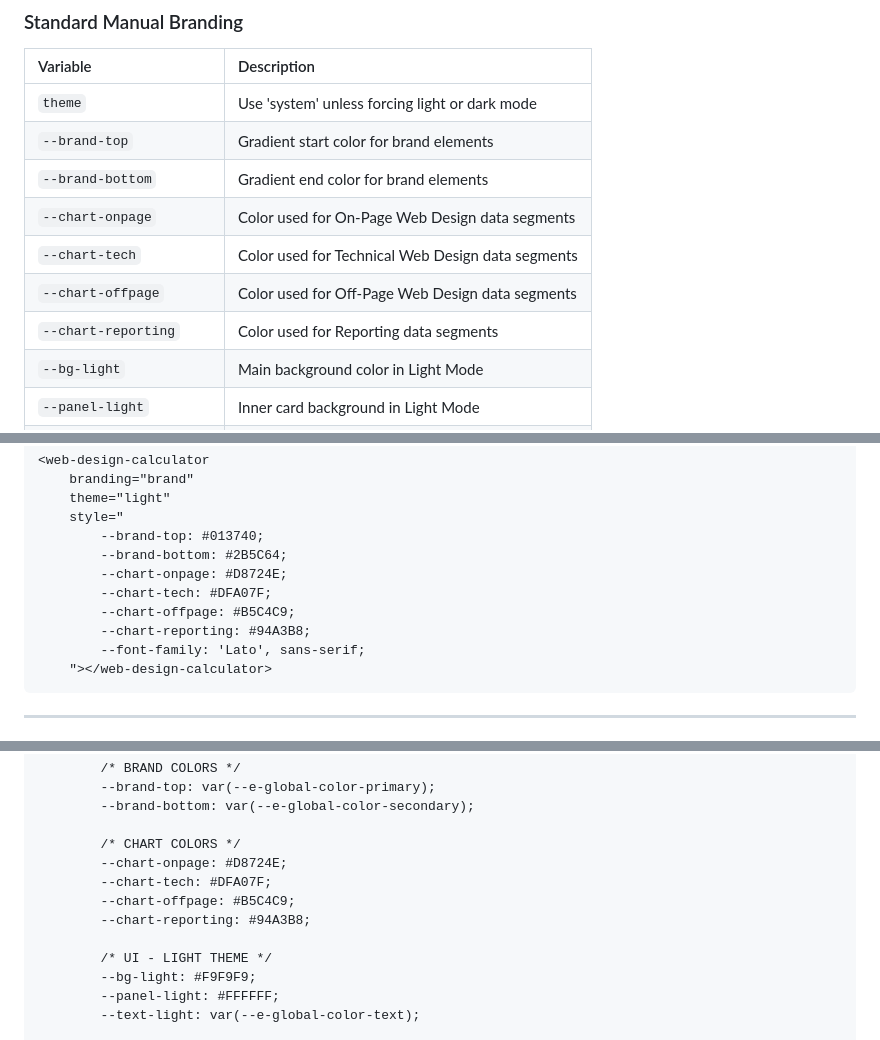
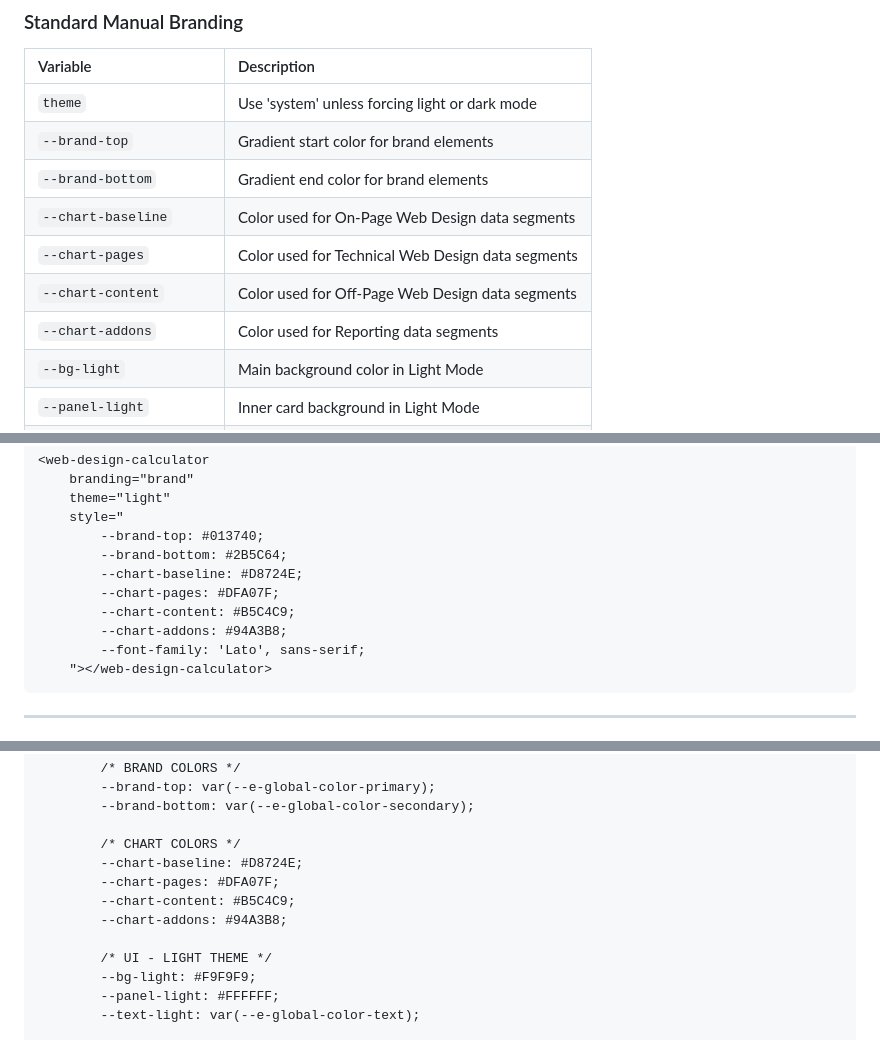
Before and after one commit to jhall90/serpremeseo-web-design-calculator, a Markdown page: README.md, 3 parts joined by grey strips. Rendered like a GitHub page.

Commit message:
updated readme - fixed variable names

````diff
--- a/README.md
+++ b/README.md
@@ -124,10 +124,10 @@ The calculator is styled using CSS Variables. You can pass your brand colors dir
 | `theme`                 | Use 'system' unless forcing light or dark mode    |
 | `--brand-top`           | Gradient start color for brand elements           |
 | `--brand-bottom`        | Gradient end color for brand elements             |
-| `--chart-onpage`        | Color used for On-Page Web Design data segments   |
-| `--chart-tech`          | Color used for Technical Web Design data segments |
-| `--chart-offpage`       | Color used for Off-Page Web Design data segments  |
-| `--chart-reporting`     | Color used for Reporting data segments            |
+| `--chart-baseline`      | Color used for On-Page Web Design data segments   |
+| `--chart-pages`         | Color used for Technical Web Design data segments |
+| `--chart-content`       | Color used for Off-Page Web Design data segments  |
+| `--chart-addons`     | Color used for Reporting data segments            |
 | `--bg-light`            | Main background color in Light Mode               |
 | `--panel-light`         | Inner card background in Light Mode               |
 | `--text-light`          | Text color in Light Mode                          |
@@ -144,10 +144,10 @@ The calculator is styled using CSS Variables. You can pass your brand colors dir
     style="
         --brand-top: #013740;
         --brand-bottom: #2B5C64;
-        --chart-onpage: #D8724E;
-        --chart-tech: #DFA07F;
-        --chart-offpage: #B5C4C9;
-        --chart-reporting: #94A3B8;
+        --chart-baseline: #D8724E;
+        --chart-pages: #DFA07F;
+        --chart-content: #B5C4C9;
+        --chart-addons: #94A3B8;
         --font-family: 'Lato', sans-serif;
     "></web-design-calculator>
 ```
@@ -172,10 +172,10 @@ Use this configuration to automatically sync the calculator with your Elementor
         --brand-bottom: var(--e-global-color-secondary);
 
         /* CHART COLORS */
-        --chart-onpage: #D8724E;
-        --chart-tech: #DFA07F;
-        --chart-offpage: #B5C4C9;
-        --chart-reporting: #94A3B8;
+        --chart-baseline: #D8724E;
+        --chart-pages: #DFA07F;
+        --chart-content: #B5C4C9;
+        --chart-addons: #94A3B8;
 
         /* UI - LIGHT THEME */
         --bg-light: #F9F9F9;
````
